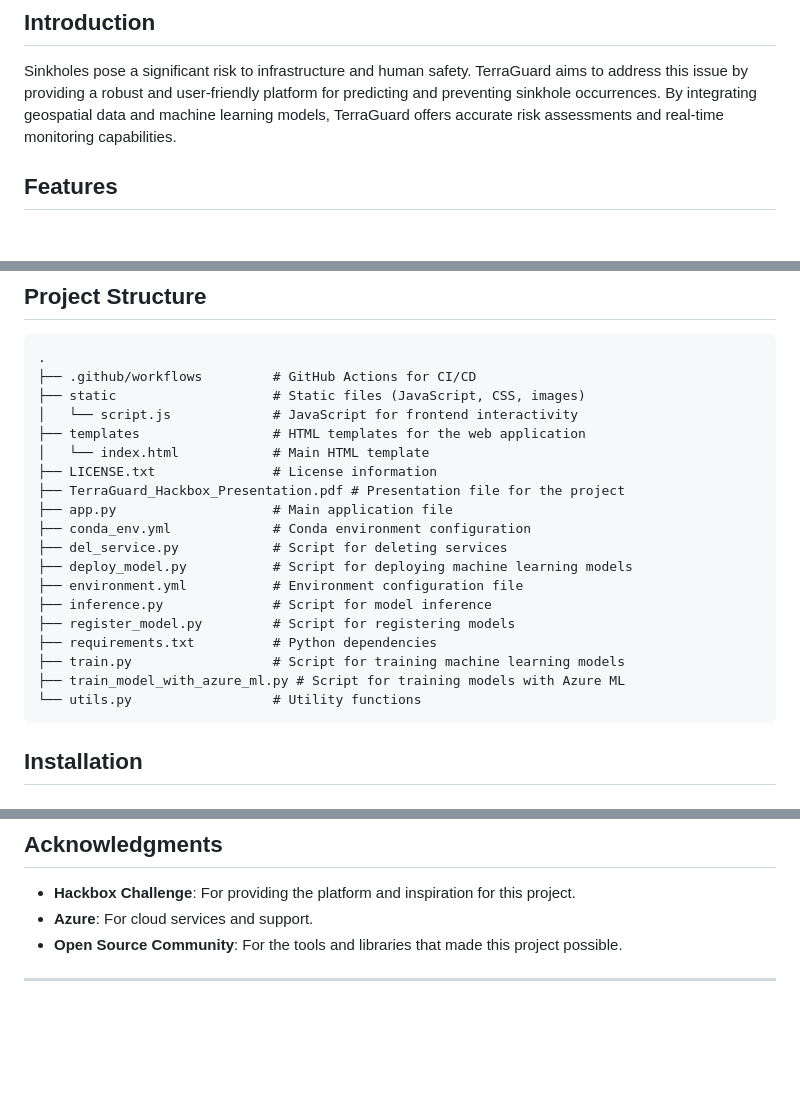
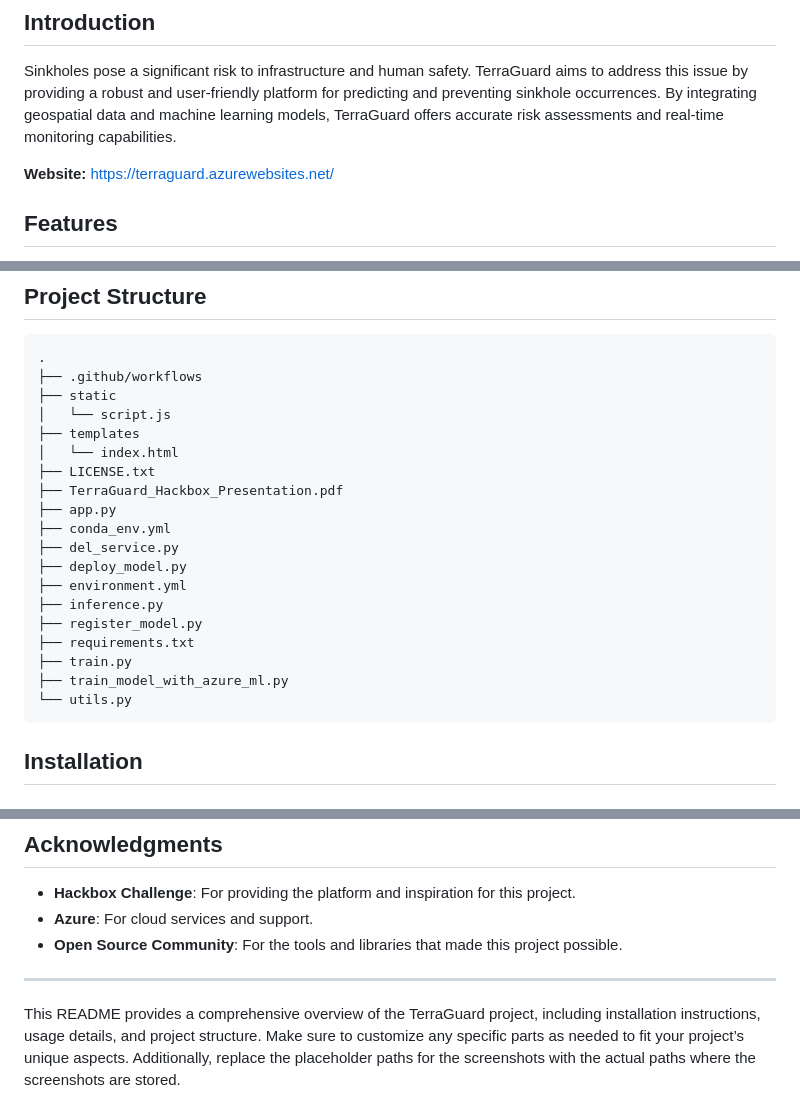
Before and after one commit to omuili/terraguard, a Markdown page: README.md, 3 parts joined by grey strips. Rendered like a GitHub page; blank space fills up the shorter version.

````diff
--- a/README.md
+++ b/README.md
@@ -19,6 +19,8 @@ TerraGuard is an interactive web application designed to predict and prevent sin
 ## Introduction
 
 Sinkholes pose a significant risk to infrastructure and human safety. TerraGuard aims to address this issue by providing a robust and user-friendly platform for predicting and preventing sinkhole occurrences. By integrating geospatial data and machine learning models, TerraGuard offers accurate risk assessments and real-time monitoring capabilities.
+
+**Website:** [https://terraguard.azurewebsites.net/](https://terraguard.azurewebsites.net/)
 
 ## Features
 
@@ -46,24 +48,24 @@ Sinkholes pose a significant risk to infrastructure and human safety. TerraGuard
 
 ```plaintext
 .
-├── .github/workflows         # GitHub Actions for CI/CD
-├── static                    # Static files (JavaScript, CSS, images)
-│   └── script.js             # JavaScript for frontend interactivity
-├── templates                 # HTML templates for the web application
-│   └── index.html            # Main HTML template
-├── LICENSE.txt               # License information
-├── TerraGuard_Hackbox_Presentation.pdf # Presentation file for the project
-├── app.py                    # Main application file
-├── conda_env.yml             # Conda environment configuration
-├── del_service.py            # Script for deleting services
-├── deploy_model.py           # Script for deploying machine learning models
-├── environment.yml           # Environment configuration file
-├── inference.py              # Script for model inference
-├── register_model.py         # Script for registering models
-├── requirements.txt          # Python dependencies
-├── train.py                  # Script for training machine learning models
-├── train_model_with_azure_ml.py # Script for training models with Azure ML
-└── utils.py                  # Utility functions
+├── .github/workflows
+├── static
+│   └── script.js
+├── templates
+│   └── index.html
+├── LICENSE.txt
+├── TerraGuard_Hackbox_Presentation.pdf
+├── app.py
+├── conda_env.yml
+├── del_service.py
+├── deploy_model.py
+├── environment.yml
+├── inference.py
+├── register_model.py
+├── requirements.txt
+├── train.py
+├── train_model_with_azure_ml.py
+└── utils.py
 ```
 
 ## Installation
@@ -159,3 +169,5 @@ This project is licensed under the MIT License. See the [LICENSE.txt](LICENSE.tx
 - **Open Source Community**: For the tools and libraries that made this project possible.
 
 ---
+
+This README provides a comprehensive overview of the TerraGuard project, including installation instructions, usage details, and project structure. Make sure to customize any specific parts as needed to fit your project’s unique aspects. Additionally, replace the placeholder paths for the screenshots with the actual paths where the screenshots are stored.
````
Also changed, not shown: other parts of README.md (+9 -1 lines).
